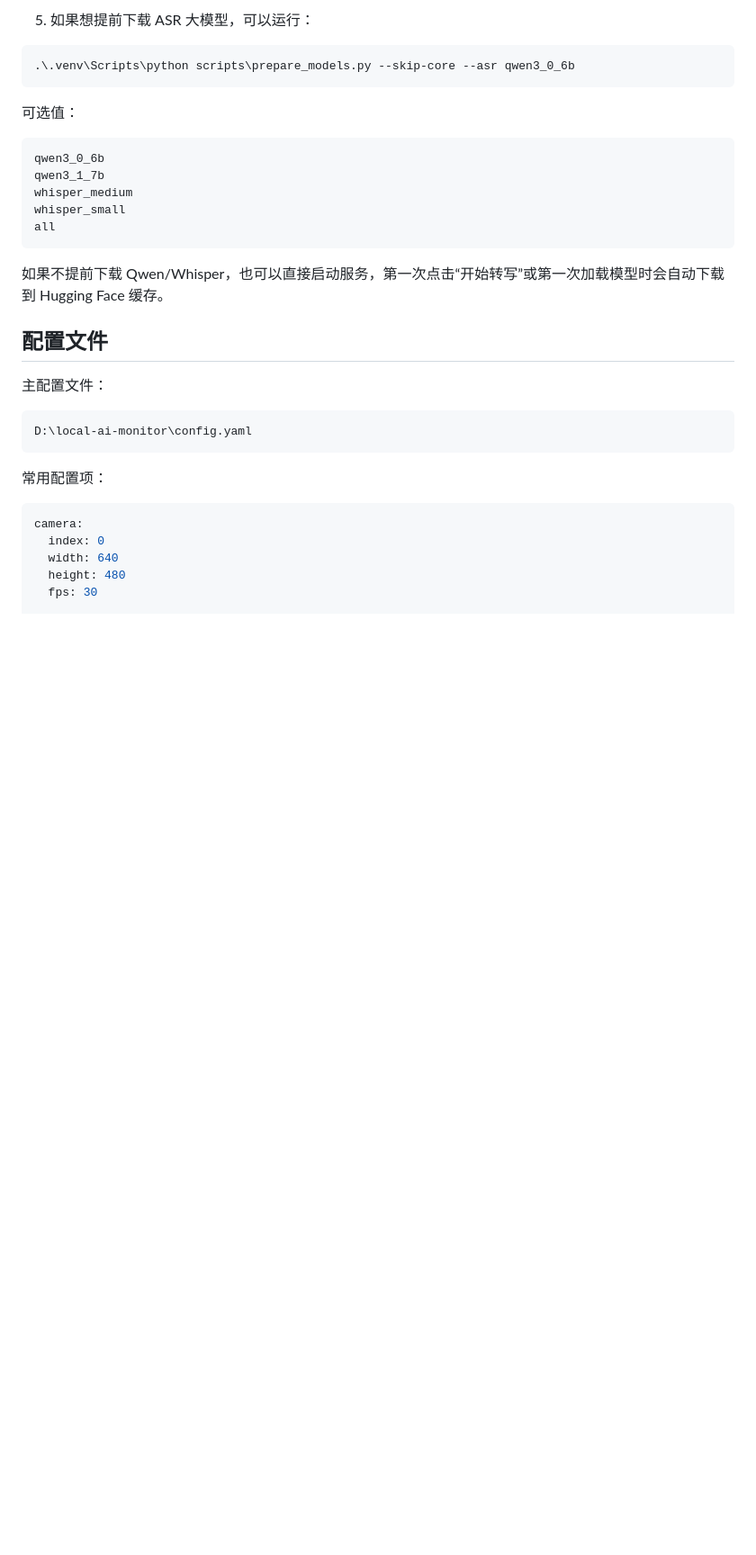
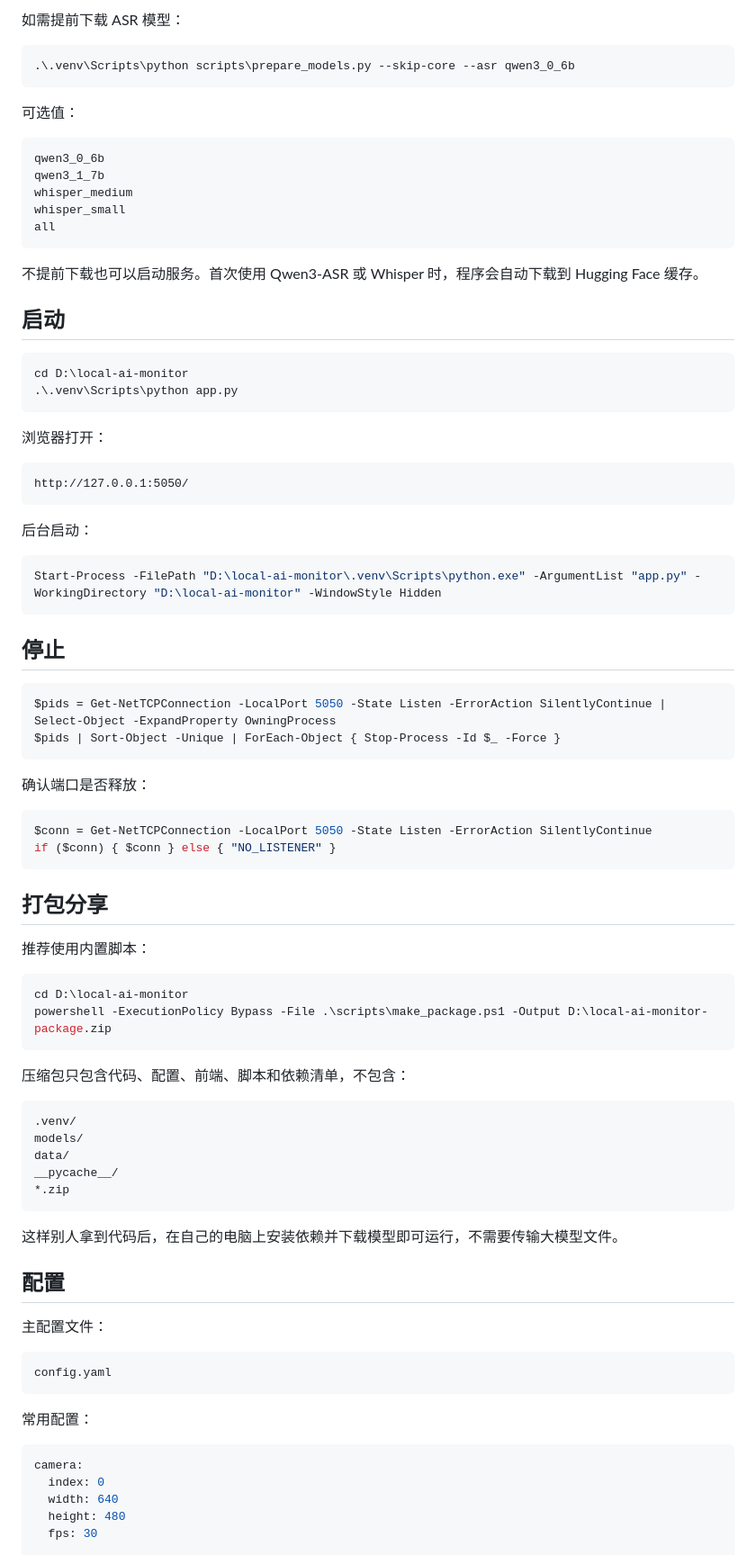
Before and after one commit to su8023/video-detection-and-audio-detection, a Markdown page: README.md, the part around one of its changes. Shown at 90% size. Rendered like a GitHub page; blank space fills up the shorter version.

Commit message:
Improve deployment README

````diff
--- a/README.md
+++ b/README.md
@@ -179,6 +67,6 @@ models\vosk-model-small-cn-0.22
 ```
 
-5. 如果想提前下载 ASR 大模型，可以运行：
+如需提前下载 ASR 模型：
 
 ```powershell
 .\.venv\Scripts\python scripts\prepare_models.py --skip-core --asr qwen3_0_6b
@@ -194,17 +82,71 @@ whisper_small
 all
 ```
 
-如果不提前下载 Qwen/Whisper，也可以直接启动服务，第一次点击“开始转写”或第一次加载模型时会自动下载到 Hugging Face 缓存。
+不提前下载也可以启动服务。首次使用 Qwen3-ASR 或 Whisper 时，程序会自动下载到 Hugging Face 缓存。
 
-## 配置文件
+## 启动
+
+```powershell
+cd D:\local-ai-monitor
+.\.venv\Scripts\python app.py
+```
+
+浏览器打开：
+
+```text
+http://127.0.0.1:5050/
+```
+
+后台启动：
+
+```powershell
+Start-Process -FilePath "D:\local-ai-monitor\.venv\Scripts\python.exe" -ArgumentList "app.py" -WorkingDirectory "D:\local-ai-monitor" -WindowStyle Hidden
+```
+
+## 停止
+
+```powershell
+$pids = Get-NetTCPConnection -LocalPort 5050 -State Listen -ErrorAction SilentlyContinue | Select-Object -ExpandProperty OwningProcess
+$pids | Sort-Object -Unique | ForEach-Object { Stop-Process -Id $_ -Force }
+```
+
+确认端口是否释放：
+
+```powershell
+$conn = Get-NetTCPConnection -LocalPort 5050 -State Listen -ErrorAction SilentlyContinue
+if ($conn) { $conn } else { "NO_LISTENER" }
+```
+
+## 打包分享
+
+推荐使用内置脚本：
+
+```powershell
+cd D:\local-ai-monitor
+powershell -ExecutionPolicy Bypass -File .\scripts\make_package.ps1 -Output D:\local-ai-monitor-package.zip
+```
+
+压缩包只包含代码、配置、前端、脚本和依赖清单，不包含：
+
+```text
+.venv/
+models/
+data/
+__pycache__/
+*.zip
+```
+
+这样别人拿到代码后，在自己的电脑上安装依赖并下载模型即可运行，不需要传输大模型文件。
+
+## 配置
 
 主配置文件：
 
 ```text
-D:\local-ai-monitor\config.yaml
+config.yaml
 ```
 
-常用配置项：
+常用配置：
 
 ```yaml
 camera:
````
Also changed, not shown: other parts of README.md (+56 -168 lines).
